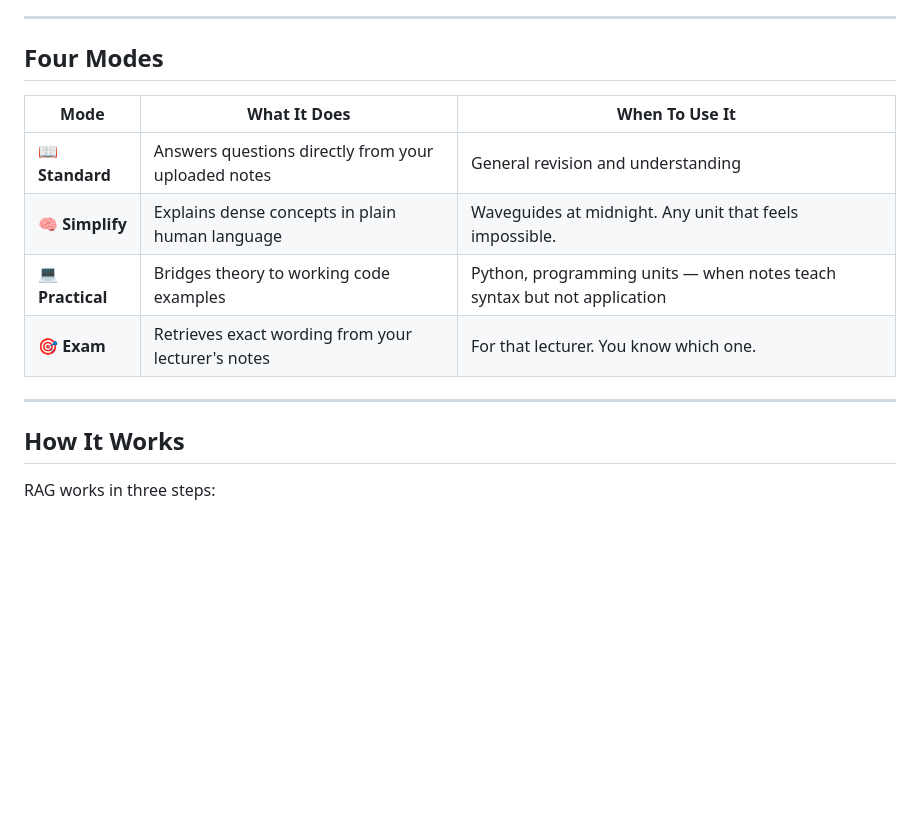
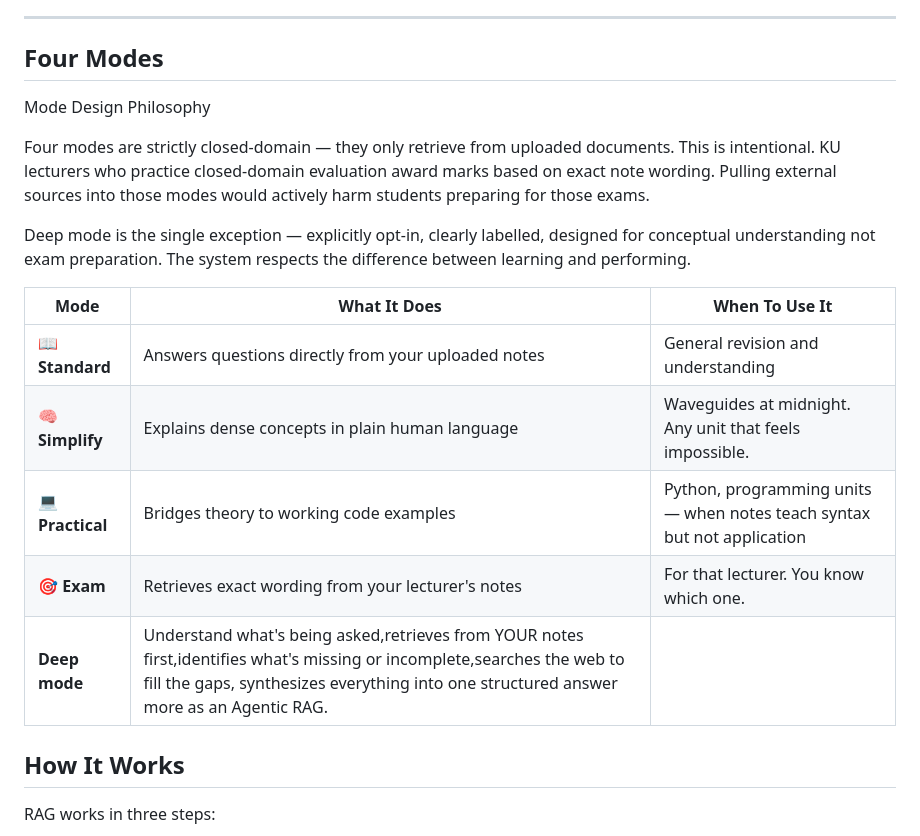
Before and after one commit to APOLLOXOXO/ku-assist, a Markdown page: README.md, the part around the change. GitHub-like rendering; blank space fills up the shorter version.

Commit message:
Expand README with Mode Design Philosophy and modes
Added a section on Mode Design Philosophy and detailed the four modes of operation.

```diff
--- a/README.md
+++ b/README.md
@@ -30,6 +30,14 @@ Not generic internet answers. Your materials. Your units. Your university.
 ---
 
 ## Four Modes
+Mode Design Philosophy
+
+Four modes are strictly closed-domain — they only retrieve from uploaded documents. This is intentional.
+KU lecturers who practice closed-domain evaluation award marks based on exact note wording. Pulling external sources into those modes would actively harm students preparing for those exams.
+
+Deep mode is the single exception — explicitly opt-in, clearly labelled, designed for conceptual understanding not exam preparation.
+The system respects the difference between learning and performing.
+
 
 | Mode | What It Does | When To Use It |
 |------|-------------|----------------|
@@ -37,8 +45,8 @@ Not generic internet answers. Your materials. Your units. Your university.
 | 🧠 **Simplify** | Explains dense concepts in plain human language | Waveguides at midnight. Any unit that feels impossible. |
 | 💻 **Practical** | Bridges theory to working code examples | Python, programming units — when notes teach syntax but not application |
 | 🎯 **Exam** | Retrieves exact wording from your lecturer's notes | For that lecturer. You know which one. |
+|**Deep mode** | Understand what's being asked,retrieves from YOUR notes first,identifies what's missing or incomplete,searches the web to fill the gaps, synthesizes everything into one structured answer more as an Agentic RAG.
 
----
 
 ## How It Works
 
```
